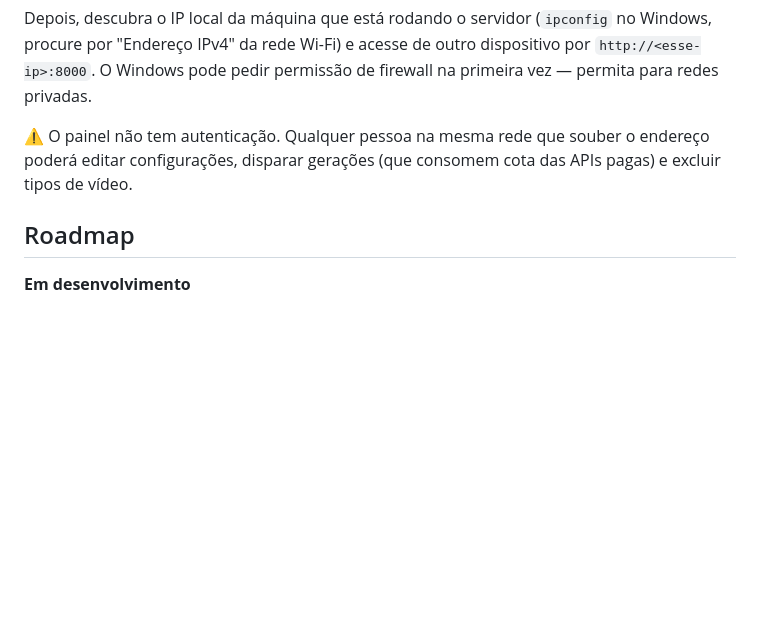
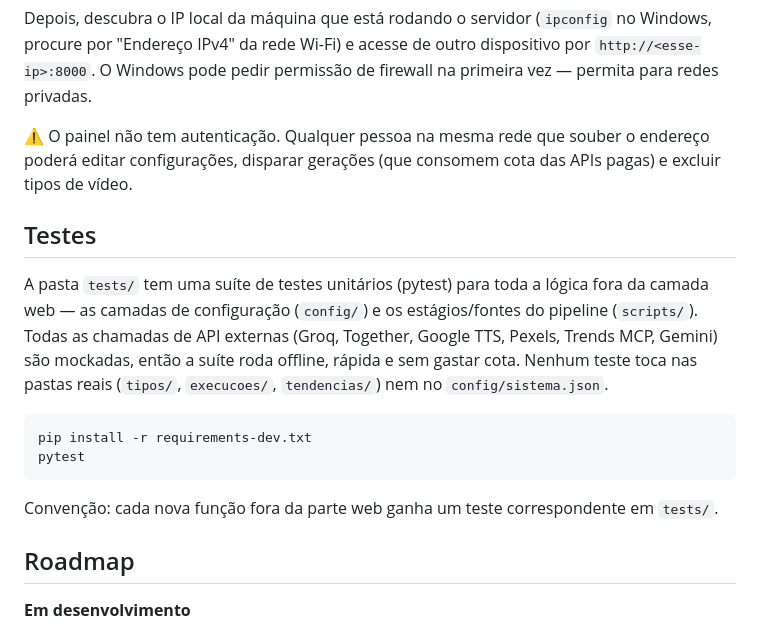
Before and after one commit to DaviASCardoso/youtube_video_generator, a Markdown page: README.md, the part around the change. Rendered like a GitHub page; blank space fills up the shorter version.

Commit message:
Documentação de testes atualizada
Co-Authored-By: Claude Opus 4.8 <noreply@anthropic.com>

````diff
--- a/README.md
+++ b/README.md
@@ -70,6 +70,17 @@ Depois, descubra o IP local da máquina que está rodando o servidor (`ipconfig`
 
 ⚠️ O painel não tem autenticação. Qualquer pessoa na mesma rede que souber o endereço poderá editar configurações, disparar gerações (que consomem cota das APIs pagas) e excluir tipos de vídeo.
 
+## Testes
+
+A pasta `tests/` tem uma suíte de testes unitários (pytest) para toda a lógica fora da camada web — as camadas de configuração (`config/`) e os estágios/fontes do pipeline (`scripts/`). Todas as chamadas de API externas (Groq, Together, Google TTS, Pexels, Trends MCP, Gemini) são mockadas, então a suíte roda offline, rápida e sem gastar cota. Nenhum teste toca nas pastas reais (`tipos/`, `execucoes/`, `tendencias/`) nem no `config/sistema.json`.
+
+```
+pip install -r requirements-dev.txt
+pytest
+```
+
+Convenção: cada nova função fora da parte web ganha um teste correspondente em `tests/`.
+
 ## Roadmap
 
 **Em desenvolvimento**
````
